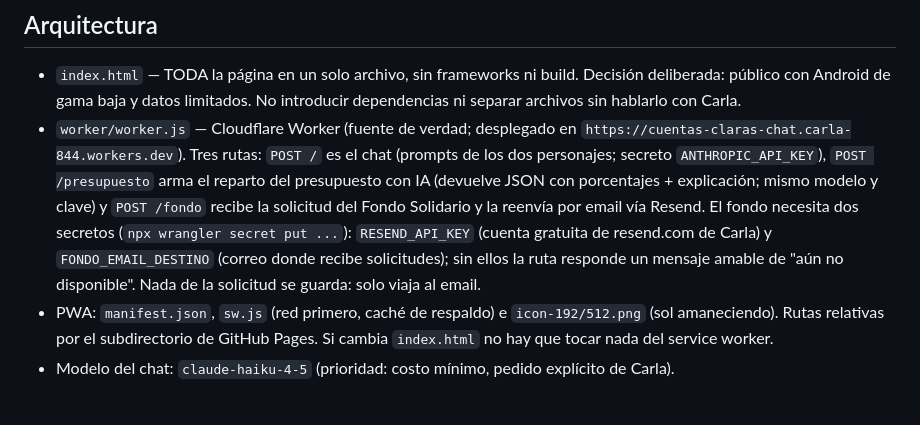
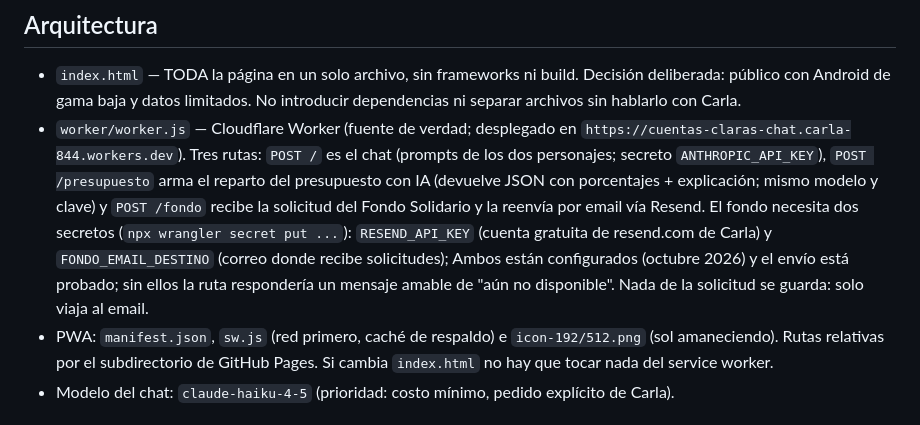
Before and after one commit to carla-scribano/cuentas-claras, a Markdown page: CLAUDE.md, the part around the change. Rendered like a GitHub page.

Commit message:
CLAUDE.md: el correo del Fondo Berit ya está configurado y probado
Co-Authored-By: Claude Opus 5.5 <noreply@anthropic.com>

```diff
--- a/CLAUDE.md
+++ b/CLAUDE.md
@@ -7,7 +7,7 @@ Renombrado de "Cuentas Claras" a "Libre de Deudas" en octubre 2026 (ya existía
 ## Arquitectura
 
 - `index.html` — TODA la página en un solo archivo, sin frameworks ni build. Decisión deliberada: público con Android de gama baja y datos limitados. No introducir dependencias ni separar archivos sin hablarlo con Carla.
-- `worker/worker.js` — Cloudflare Worker (fuente de verdad; desplegado en `https://cuentas-claras-chat.carla-844.workers.dev`). Tres rutas: `POST /` es el chat (prompts de los dos personajes; secreto `ANTHROPIC_API_KEY`), `POST /presupuesto` arma el reparto del presupuesto con IA (devuelve JSON con porcentajes + explicación; mismo modelo y clave) y `POST /fondo` recibe la solicitud del Fondo Solidario y la reenvía por email vía Resend. El fondo necesita dos secretos (`npx wrangler secret put ...`): `RESEND_API_KEY` (cuenta gratuita de resend.com de Carla) y `FONDO_EMAIL_DESTINO` (correo donde recibe solicitudes); sin ellos la ruta responde un mensaje amable de "aún no disponible". Nada de la solicitud se guarda: solo viaja al email.
+- `worker/worker.js` — Cloudflare Worker (fuente de verdad; desplegado en `https://cuentas-claras-chat.carla-844.workers.dev`). Tres rutas: `POST /` es el chat (prompts de los dos personajes; secreto `ANTHROPIC_API_KEY`), `POST /presupuesto` arma el reparto del presupuesto con IA (devuelve JSON con porcentajes + explicación; mismo modelo y clave) y `POST /fondo` recibe la solicitud del Fondo Solidario y la reenvía por email vía Resend. El fondo necesita dos secretos (`npx wrangler secret put ...`): `RESEND_API_KEY` (cuenta gratuita de resend.com de Carla) y `FONDO_EMAIL_DESTINO` (correo donde recibe solicitudes); Ambos están configurados (octubre 2026) y el envío está probado; sin ellos la ruta respondería un mensaje amable de "aún no disponible". Nada de la solicitud se guarda: solo viaja al email.
 - PWA: `manifest.json`, `sw.js` (red primero, caché de respaldo) e `icon-192/512.png` (sol amaneciendo). Rutas relativas por el subdirectorio de GitHub Pages. Si cambia `index.html` no hay que tocar nada del service worker.
 - Modelo del chat: `claude-haiku-4-5` (prioridad: costo mínimo, pedido explícito de Carla).
 
```
